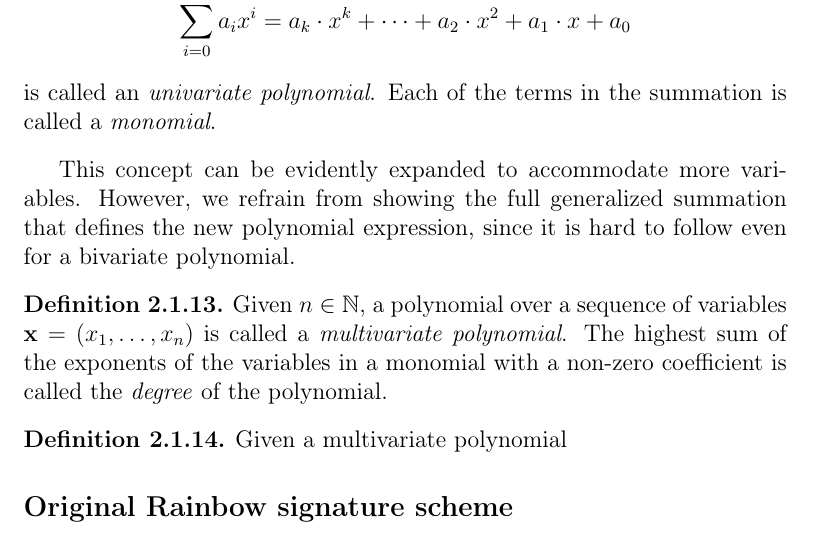
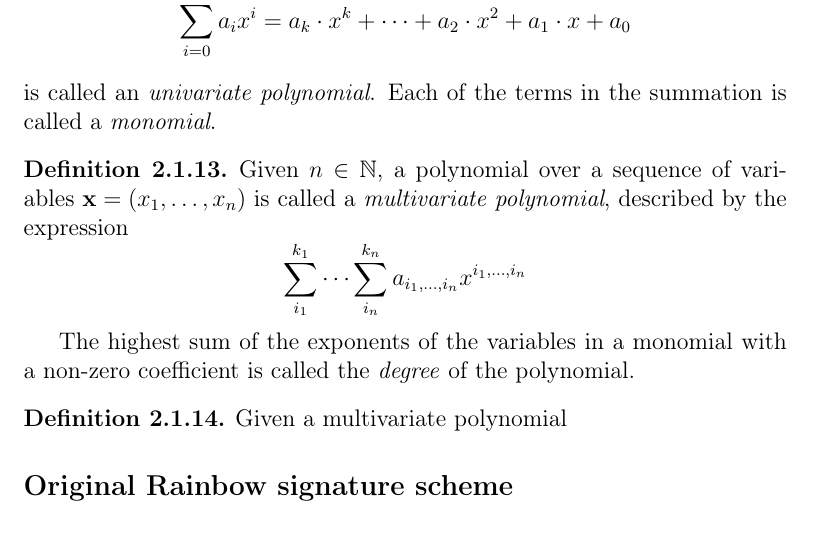
Before and after one commit to zambonin/msc, a LaTeX thesis (main.tex): part of page 10 of 35, cut so that both start at the same text. Compiled offline with pdfLaTeX.

Commit message:
overleaf_to_git: update main.tex from r4193 to r4211

```diff
--- a/main.tex
+++ b/main.tex
@@ -173,10 +173,13 @@ For instance, the prime field $\mathbb{F}_{q}$ is composed of the set $\{0, \dot
   Given $k \in \mathbb{N}$, a set of expressions $A$ with $a_{0}, \dots, a_{k} \in A$ called \emph{coefficients} and a \emph{variable} $x$, the expression $$\sum_{i = 0}^{k} a_{i} x^{i} = a_{k} \cdot x^{k} + \dots + a_{2} \cdot x^{2} + a_{1} \cdot x + a_{0}$$ is called an \emph{univariate polynomial}. Each of the terms in the summation is called a \emph{monomial}.
 \end{definition}
 
-This concept can be evidently expanded to accommodate more variables. However, we refrain from showing the full generalized summation that defines the new polynomial expression, since it is hard to follow even for a bivariate polynomial.
+\begin{definition}
+  Given $n \in \mathbb{N}$, a polynomial over a sequence of variables $\mathbf{x} = (x_{1}, \dots, x_{n})$ is called a \emph{multivariate polynomial}, described by the expression
+  \[
+    \sum_{i_{1}}^{k_{1}} \cdots \sum_{i_{n}}^{k_{n}} a_{i_{1}, \dots, i_{n}} x^{i_{1}, \dots, i_{n}}
+  \]
 
-\begin{definition}
-  Given $n \in \mathbb{N}$, a polynomial over a sequence of variables $\mathbf{x} = (x_{1}, \dots, x_{n})$ is called a \emph{multivariate polynomial}. The highest sum of the exponents of the variables in a monomial with a non-zero coefficient is called the \emph{degree} of the polynomial.
+  The highest sum of the exponents of the variables in a monomial with a non-zero coefficient is called the \emph{degree} of the polynomial.
 \end{definition}
 
 \begin{definition}
```
